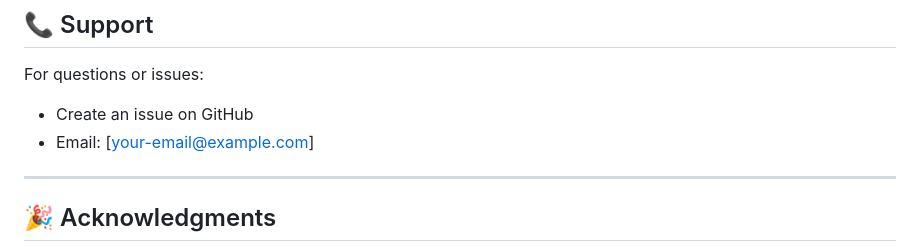
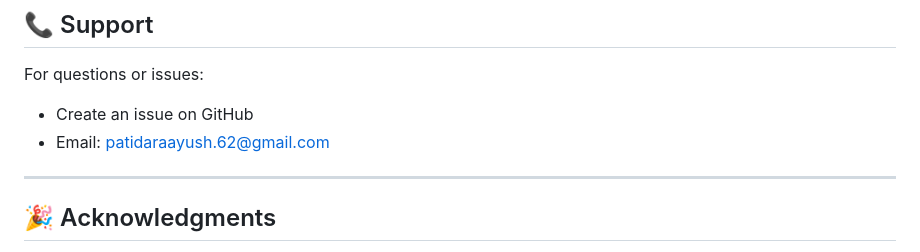
Before and after one commit to aayushpatidar07/-Smart-Waste-Management-System-, a Markdown page: README.md, the part around the change. Drawn GitHub-style.

Commit message:
Update support email in README

```diff
--- a/README.md
+++ b/README.md
@@ -892,7 +892,7 @@ For improvements or bug fixes:
 
 For questions or issues:
 - Create an issue on GitHub
-- Email: [your-email@example.com]
+- Email: patidaraayush.62@gmail.com
 
 ---
 
```
